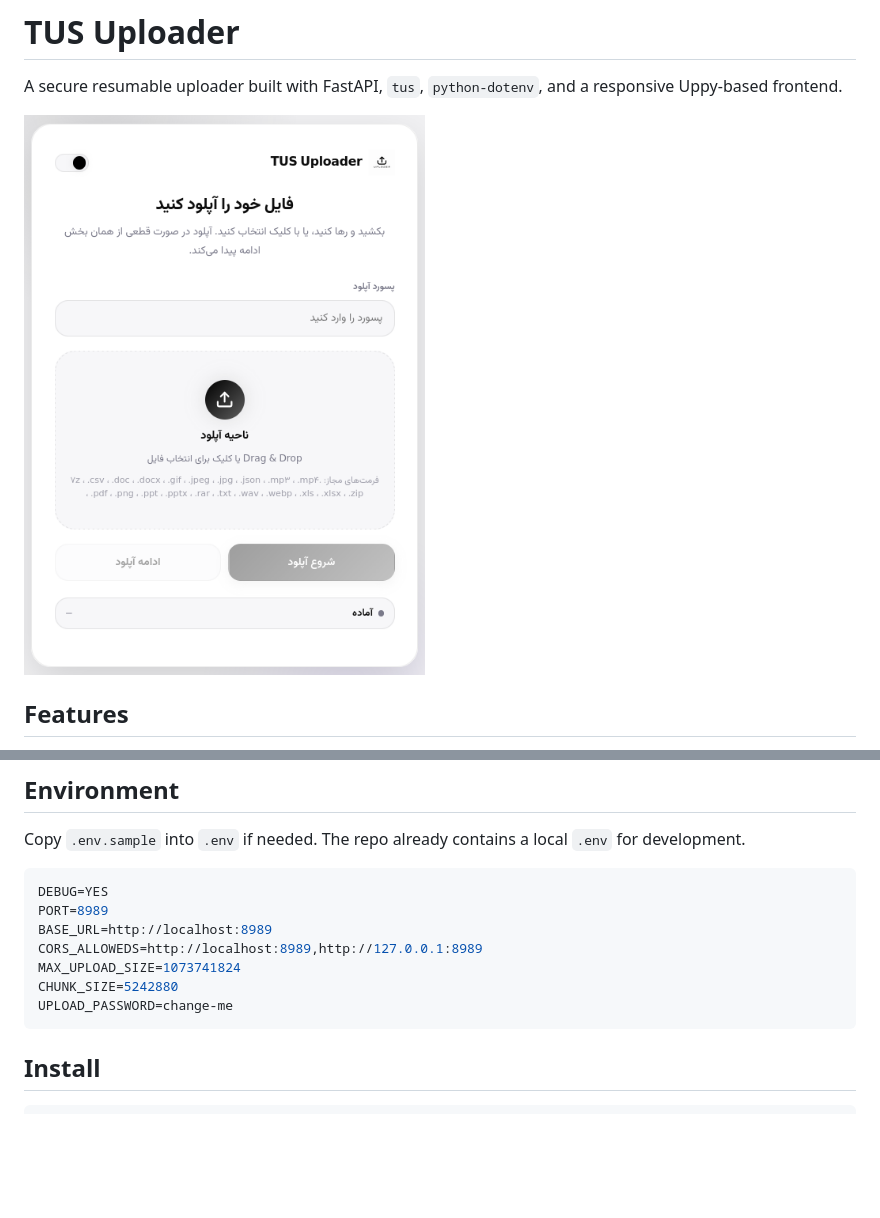
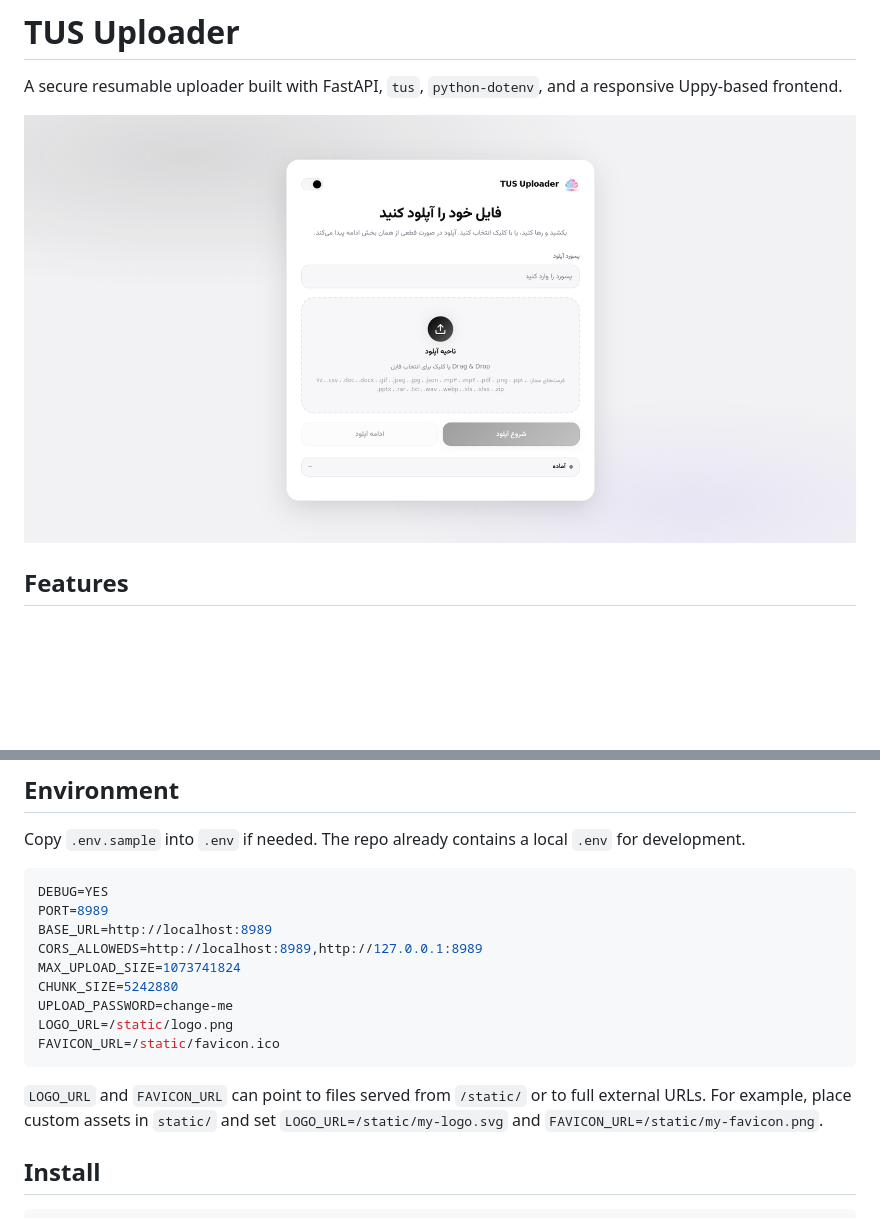
Before and after one commit to mohoshakeri/TUS-Uploader, a Markdown page: README.md, 2 parts joined by grey strips. Drawn GitHub-style; pictures changed too: static/ScreenShot.png (added), static/ss.png (deleted); blank space fills up the shorter version.

Commit message:
Env Logo icon + Default

````diff
--- a/README.md
+++ b/README.md
@@ -2,7 +2,7 @@
 
 A secure resumable uploader built with FastAPI, `tus`, `python-dotenv`, and a responsive Uppy-based frontend.
 
-![img.png](static/ss.png)
+![img.png](static/ScreenShot.png)
 
 ## Features
 
@@ -49,7 +49,12 @@ CORS_ALLOWEDS=http://localhost:8989,http://127.0.0.1:8989
 MAX_UPLOAD_SIZE=1073741824
 CHUNK_SIZE=5242880
 UPLOAD_PASSWORD=change-me
+LOGO_URL=/static/logo.png
+FAVICON_URL=/static/favicon.ico
 ```
+
+`LOGO_URL` and `FAVICON_URL` can point to files served from `/static/` or to full external URLs.
+For example, place custom assets in `static/` and set `LOGO_URL=/static/my-logo.svg` and `FAVICON_URL=/static/my-favicon.png`.
 
 ## Install
 
````
Also changed, not shown: 8 other files.
